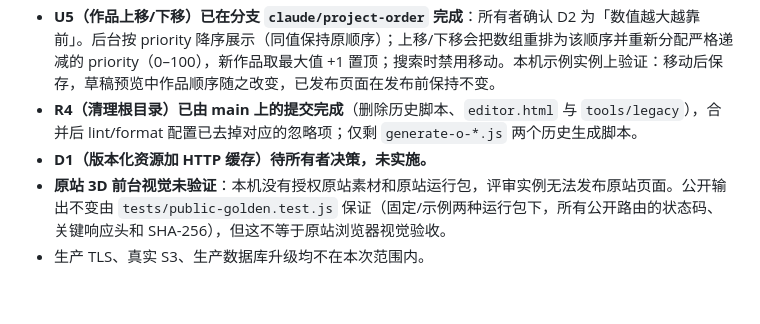
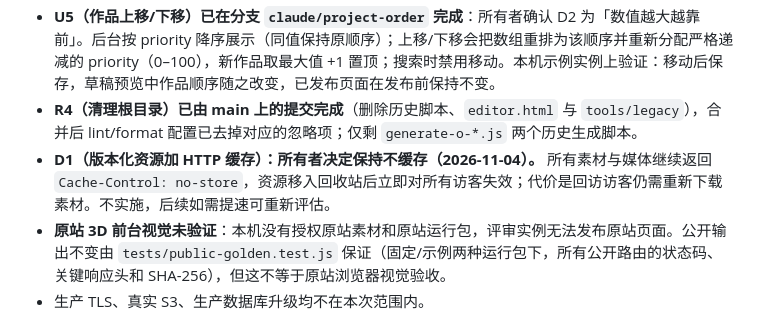
Before and after one commit to jiandanplus/active-theory-v6, a Markdown page: docs/verification/optimization.md, the part around the change. Rendered like a GitHub page; blank space fills up the shorter version.

Commit message:
docs: record decision to keep media responses uncached (D1)
The owner chose immediate revocation over browser caching: media keeps
Cache-Control: no-store.

Co-Authored-By: Claude Opus 5.5 <noreply@anthropic.com>

```diff
--- a/docs/verification/optimization.md
+++ b/docs/verification/optimization.md
@@ -55,6 +55,6 @@
 - **R1（后台改用 ES Modules）已在单独分支 `claude/admin-esm` 完成**：`index.html` 只加载一个 `type="module"` 入口；`admin.js` 中的约 50 行转发样板改为各模块声明的 `provides` 与 `modules/registry.js`；页面调度移入 `modules/router.js`；安装向导 `setup.js` 也是 ES 模块。在本机演示实例上走完 安装 → 登录 → 选择运行包 → 编辑网站/场景/作品 → 保存 → 预览 → 发布 → 版本列表 → 退出，浏览器控制台无输出；全量 618 项测试通过（含公开输出黄金对比）。
 - **U5（作品上移/下移）已在分支 `claude/project-order` 完成**：所有者确认 D2 为「数值越大越靠前」。后台按 priority 降序展示（同值保持原顺序）；上移/下移会把数组重排为该顺序并重新分配严格递减的 priority（0–100），新作品取最大值 +1 置顶；搜索时禁用移动。本机示例实例上验证：移动后保存，草稿预览中作品顺序随之改变，已发布页面在发布前保持不变。
 - **R4（清理根目录）已由 main 上的提交完成**（删除历史脚本、`editor.html` 与 `tools/legacy`），合并后 lint/format 配置已去掉对应的忽略项；仅剩 `generate-o-*.js` 两个历史生成脚本。
-- **D1（版本化资源加 HTTP 缓存）待所有者决策，未实施。**
+- **D1（版本化资源加 HTTP 缓存）：所有者决定保持不缓存（2026-11-04）。** 所有素材与媒体继续返回 `Cache-Control: no-store`，资源移入回收站后立即对所有访客失效；代价是回访访客仍需重新下载素材。不实施，后续如需提速可重新评估。
 - **原站 3D 前台视觉未验证**：本机没有授权原站素材和原站运行包，评审实例无法发布原站页面。公开输出不变由 `tests/public-golden.test.js` 保证（固定/示例两种运行包下，所有公开路由的状态码、关键响应头和 SHA-256），但这不等于原站浏览器视觉验收。
 - 生产 TLS、真实 S3、生产数据库升级均不在本次范围内。
```
